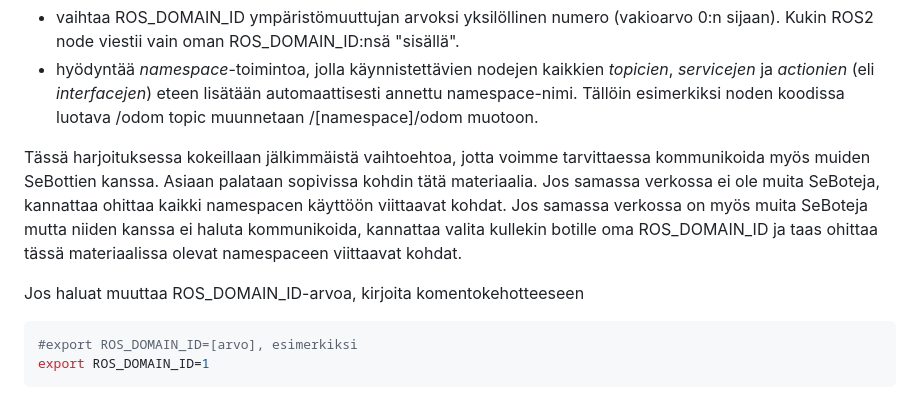
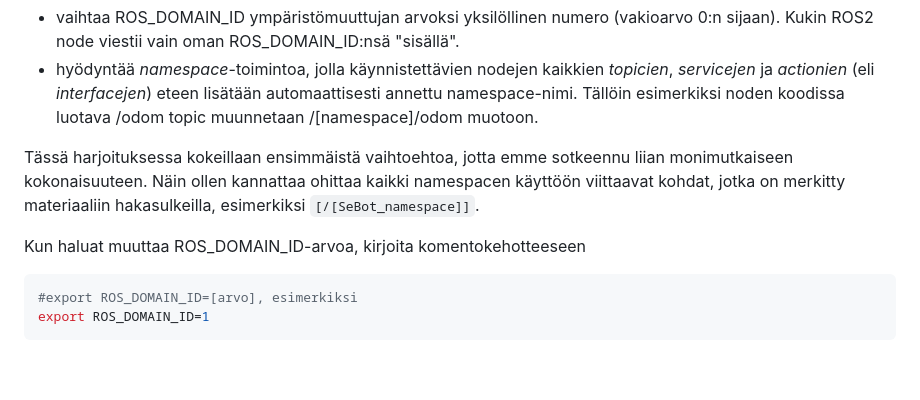
Before and after one commit to SeAMKedu/sebot, a Markdown page: materiaali-2-motordriver.md, the part around the change. Drawn GitHub-style; blank space fills up the shorter version.

Commit message:
Update materiaali-2-motordriver.md
Muutettiin teksti kannustamaan namespacen sijaan ROS_DOMAIN_ID:n vaihtamiseen.

````diff
--- a/materiaali-2-motordriver.md
+++ b/materiaali-2-motordriver.md
@@ -23,9 +23,9 @@ ROS2-nodea varten meillä on nyt valmiina osio, joka lähettää nopeusohjeen mo
   - vaihtaa ROS_DOMAIN_ID ympäristömuuttujan arvoksi yksilöllinen numero (vakioarvo 0:n sijaan). Kukin ROS2 node viestii vain oman ROS_DOMAIN_ID:nsä "sisällä".
   - hyödyntää _namespace_-toimintoa, jolla käynnistettävien nodejen kaikkien _topicien_, _servicejen_ ja _actionien_ (eli _interfacejen_) eteen lisätään automaattisesti annettu namespace-nimi. Tällöin esimerkiksi noden koodissa luotava /odom topic muunnetaan /[namespace]/odom muotoon.
 
-Tässä harjoituksessa kokeillaan jälkimmäistä vaihtoehtoa, jotta voimme tarvittaessa kommunikoida myös muiden SeBottien kanssa. Asiaan palataan sopivissa kohdin tätä materiaalia. Jos samassa verkossa ei ole muita SeBoteja, kannattaa ohittaa kaikki namespacen käyttöön viittaavat kohdat. Jos samassa verkossa on myös muita SeBoteja mutta niiden kanssa ei haluta kommunikoida, kannattaa valita kullekin botille oma ROS_DOMAIN_ID ja taas ohittaa tässä materiaalissa olevat namespaceen viittaavat kohdat.
+Tässä harjoituksessa kokeillaan ensimmäistä vaihtoehtoa, jotta emme sotkeennu liian monimutkaiseen kokonaisuuteen. Näin ollen kannattaa ohittaa kaikki namespacen käyttöön viittaavat kohdat, jotka on merkitty materiaaliin hakasulkeilla, esimerkiksi ``[/[SeBot_namespace]]``.
 
-Jos haluat muuttaa ROS_DOMAIN_ID-arvoa, kirjoita komentokehotteeseen
+Kun haluat muuttaa ROS_DOMAIN_ID-arvoa, kirjoita komentokehotteeseen
 
 ```bash
 #export ROS_DOMAIN_ID=[arvo], esimerkiksi
````
